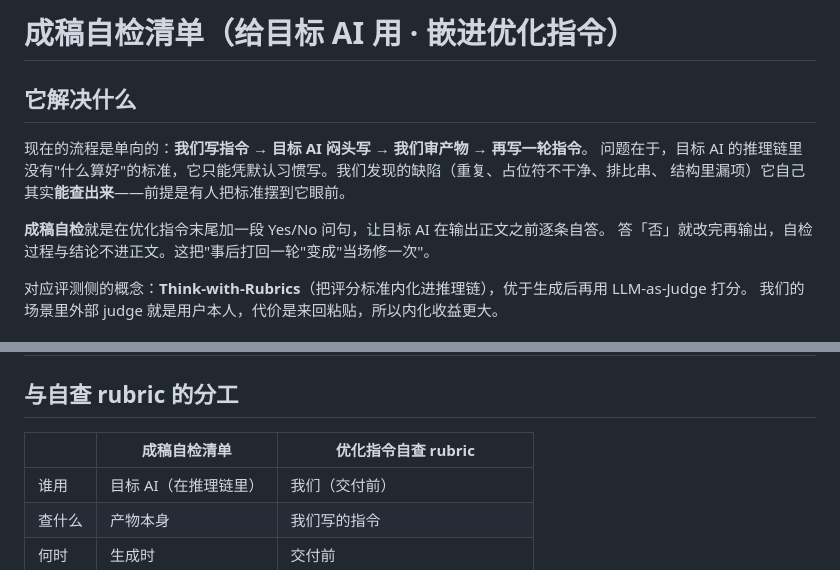
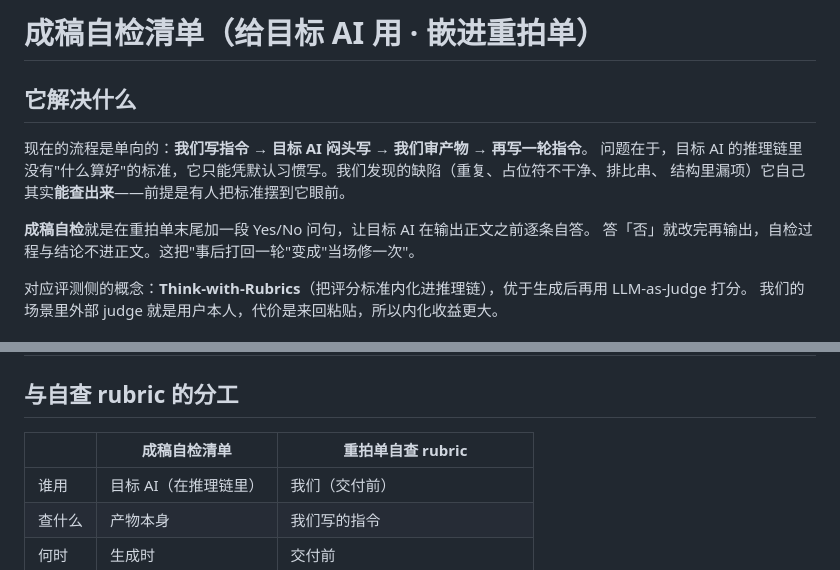
Before and after one commit to flashfrogluo/second-take, a Markdown page: references/成稿自检清单.md, 2 parts joined by grey strips. Drawn GitHub-style.

Commit message:
docs(refs): 用词统一为重拍单

```diff
--- a/references/成稿自检清单.md
+++ b/references/成稿自检清单.md
@@ -1,4 +1,4 @@
-# 成稿自检清单（给目标 AI 用 · 嵌进优化指令）
+# 成稿自检清单（给目标 AI 用 · 嵌进重拍单）
 
 ## 它解决什么
 
@@ -6,7 +6,7 @@
 问题在于，目标 AI 的推理链里没有"什么算好"的标准，它只能凭默认习惯写。我们发现的缺陷（重复、占位符不干净、排比串、
 结构里漏项）它自己其实**能查出来**——前提是有人把标准摆到它眼前。
 
-**成稿自检**就是在优化指令末尾加一段 Yes/No 问句，让目标 AI 在输出正文之前逐条自答。
+**成稿自检**就是在重拍单末尾加一段 Yes/No 问句，让目标 AI 在输出正文之前逐条自答。
 答「否」就改完再输出，自检过程与结论不进正文。这把"事后打回一轮"变成"当场修一次"。
 
 对应评测侧的概念：**Think-with-Rubrics**（把评分标准内化进推理链），优于生成后再用 LLM-as-Judge 打分。
@@ -88,7 +88,7 @@
 
 ## 与自查 rubric 的分工
 
-| | 成稿自检清单 | 优化指令自查 rubric |
+| | 成稿自检清单 | 重拍单自查 rubric |
 |---|---|---|
 | 谁用 | 目标 AI（在推理链里） | 我们（交付前） |
 | 查什么 | 产物本身 | 我们写的指令 |
```
